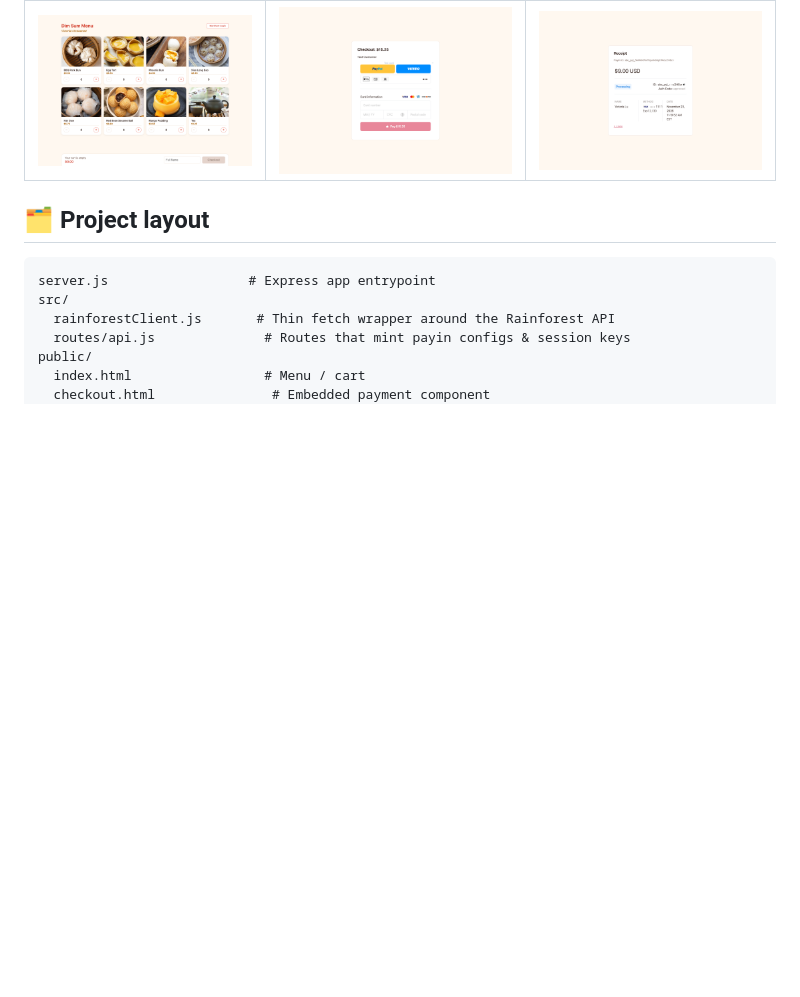
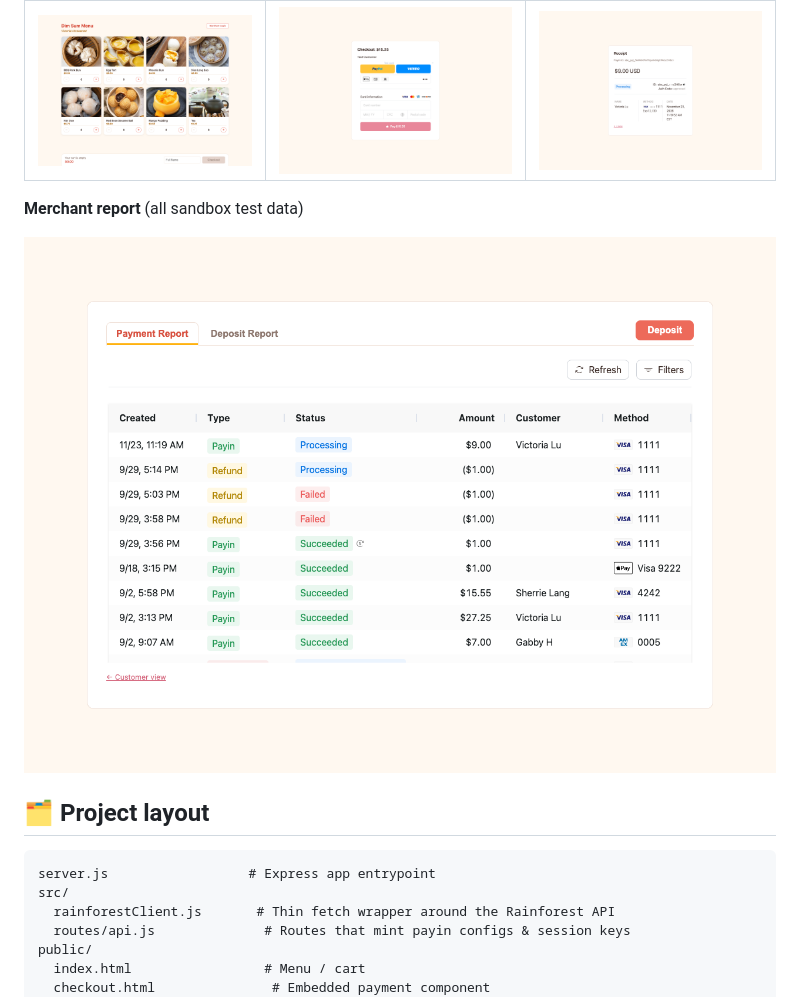
Before and after one commit to victorialu0515/onboarding-paymentsite, a Markdown page: README.md, the part around the change. Drawn GitHub-style; pictures changed too: docs/screenshots/merchant-report.png (added); blank space fills up the shorter version.

Commit message:
Add merchant report screenshot to README
Co-Authored-By: Claude Opus 5.5 <noreply@anthropic.com>

````diff
--- a/README.md
+++ b/README.md
@@ -79,6 +79,10 @@ To show the demo to someone without an account, share the screenshots below or a
 |---|---|---|
 | ![Dim sum menu with cart](docs/screenshots/menu.png) | ![Embedded Rainforest payment component](docs/screenshots/checkout.png) | ![Embedded Rainforest receipt component](docs/screenshots/receipt.png) |
 
+**Merchant report** (all sandbox test data)
+
+![Embedded Rainforest payment report component](docs/screenshots/merchant-report.png)
+
 ## 🗂️ Project layout
 
 ```
````
